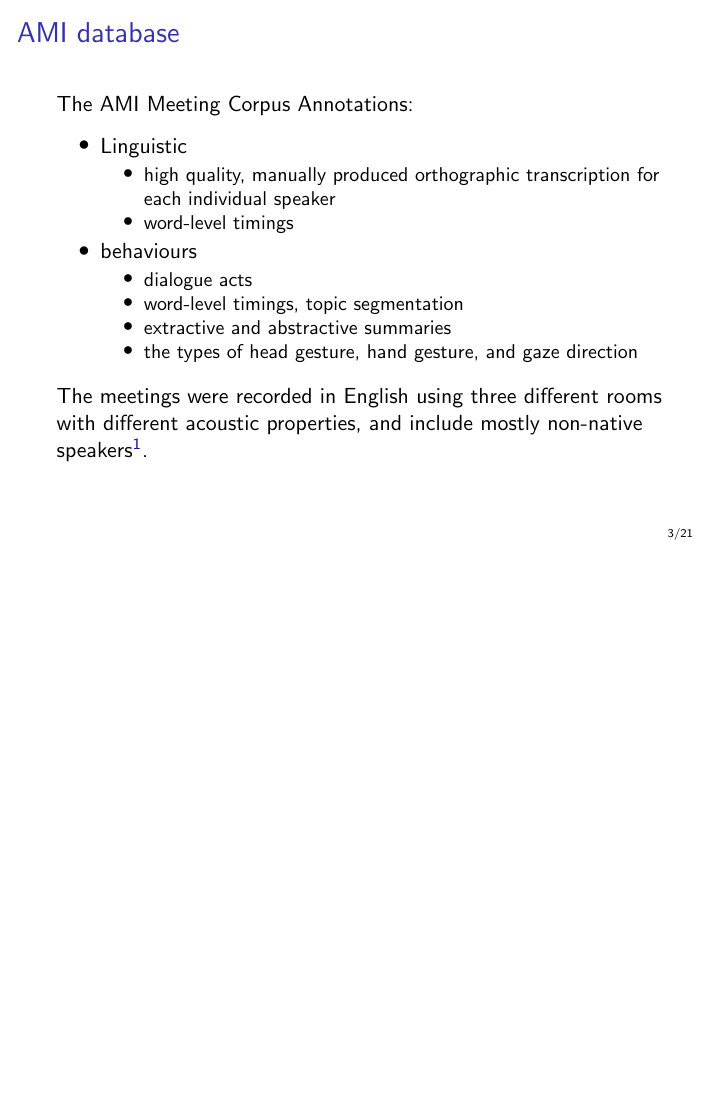
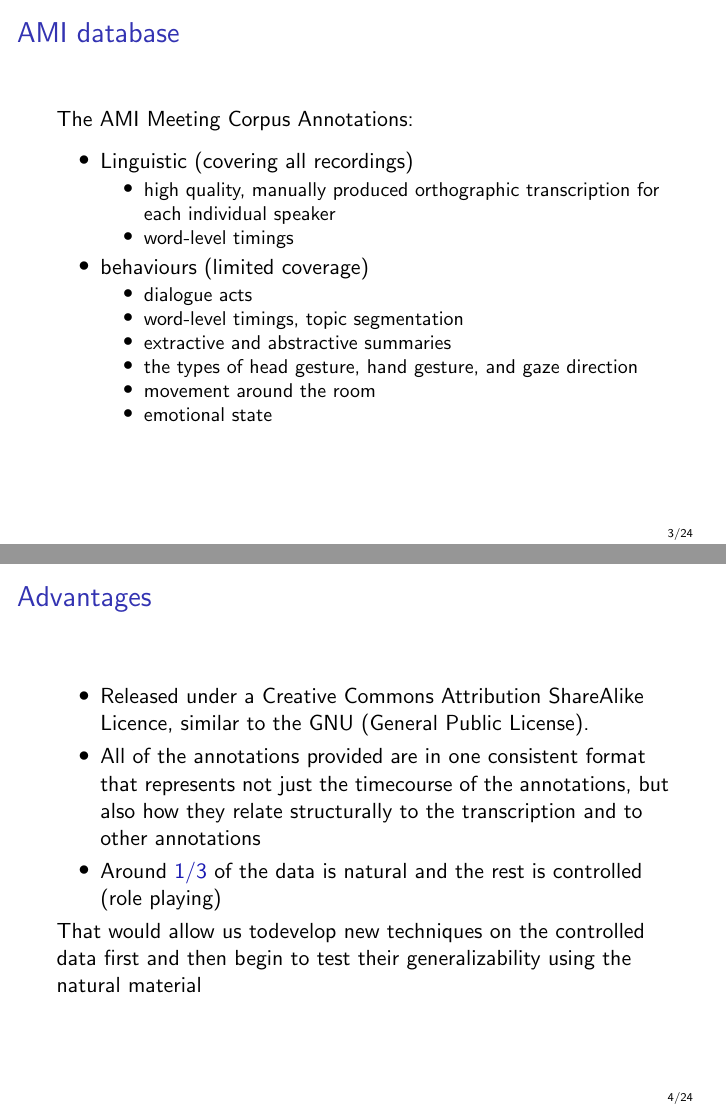
Before and after one commit to akomaty/ODESSA-2, LaTeX slides (main.tex, which reads ami.tex): page 3 of 27 before the commit and pages 3 and 4 of 30 after it, the two joined at a grey line, the shorter picture padded with empty space. Compiled offline with pdfLaTeX.

Commit message:
added ami.tex

```diff
--- a/ami.tex
+++ b/ami.tex
@@ -20,21 +24,34 @@
   The AMI Meeting Corpus Annotations:
   \begin{center}
     \begin{itemize}
-      \item Linguistic
+      \item Linguistic (covering all recordings)
         \begin{itemize}
           \item high quality, manually produced orthographic transcription for each individual speaker
           \item word-level timings
         \end{itemize}
-      \item behaviours
+      \item behaviours (limited coverage)
         \begin{itemize}
           \item dialogue acts
           \item word-level timings, topic segmentation
           \item extractive and abstractive summaries
           \item the types of head gesture, hand gesture, and gaze direction
+          \item movement around the room
+          \item emotional state
         \end{itemize}
-
     \end{itemize}
   \end{center}
-The meetings were recorded in English using three different rooms with different acoustic properties, and include mostly non-native speakers$^1$.
 
 \end{frame}
+
+%%%%%%%%%%%%%%%%%%%%%%%%%%%%%%%%%%%%%%%%%%%%%%%%%%%
+
+\begin{frame}
+
+  \frametitle{Advantages}
+  \begin{itemize}
+    \item Released under a Creative Commons Attribution ShareAlike Licence, similar to the GNU (General Public License).
+    \item All of the annotations provided are in one consistent format that represents not just the timecourse of the annotations, but also how they    relate structurally to the transcription and to other annotations
+    \item Around $1/3$ of the data is natural and the rest is controlled (role playing)
+  \end{itemize}
+That would allow us todevelop new techniques on the controlled data first and then begin to test their generalizability using the natural material
+\end{frame}
```
Also changed, not shown: graphics/segments_annotations.pdf (added), graphics/tree_amicorpus.pdf (added), ami.tex (29 more changed lines), 2 other files.
